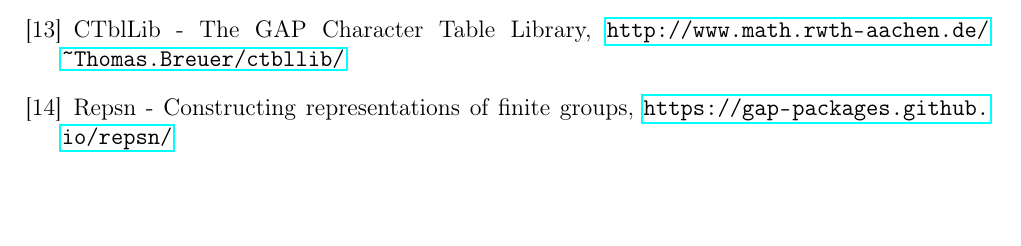
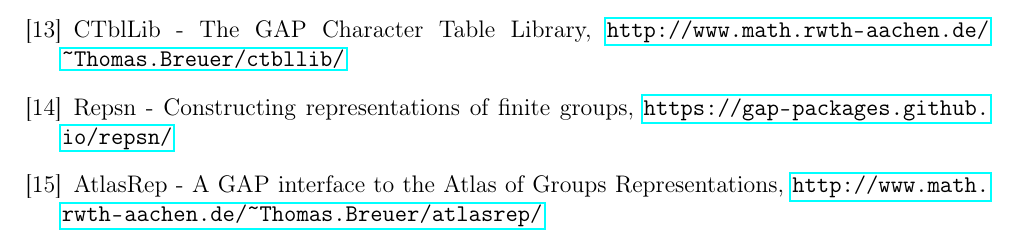
Before and after one commit to angelblasco/TFG, a LaTeX book (tfg.tex): part of page 63 of 64, cut so that both start at the same text, the shorter picture padded with empty space. Compiled offline with pdfLaTeX.

Commit message:
se añade un nuevo item a la bibliografia

```diff
--- a/tfg.tex
+++ b/tfg.tex
@@ -2392,6 +2392,7 @@
 \bibitem{GAP} GAP - Groups, Algorithms, Programming. A System for Computational Discrete Algebra, \url{https://www.gap-system.org/}
 \bibitem{CTb} CTblLib - The GAP Character Table Library, \url{http://www.math.rwth-aachen.de/~Thomas.Breuer/ctbllib/}
 \bibitem{Rep} Repsn - Constructing representations of finite groups, \url{https://gap-packages.github.io/repsn/}
+\bibitem{Atl} AtlasRep - A GAP interface to the Atlas of Groups Representations, \url{http://www.math.rwth-aachen.de/~Thomas.Breuer/atlasrep/}
 \end{thebibliography}
 \newpage
 $\ $
```
Also changed, not shown: tfg.pdf, 3 other files.
